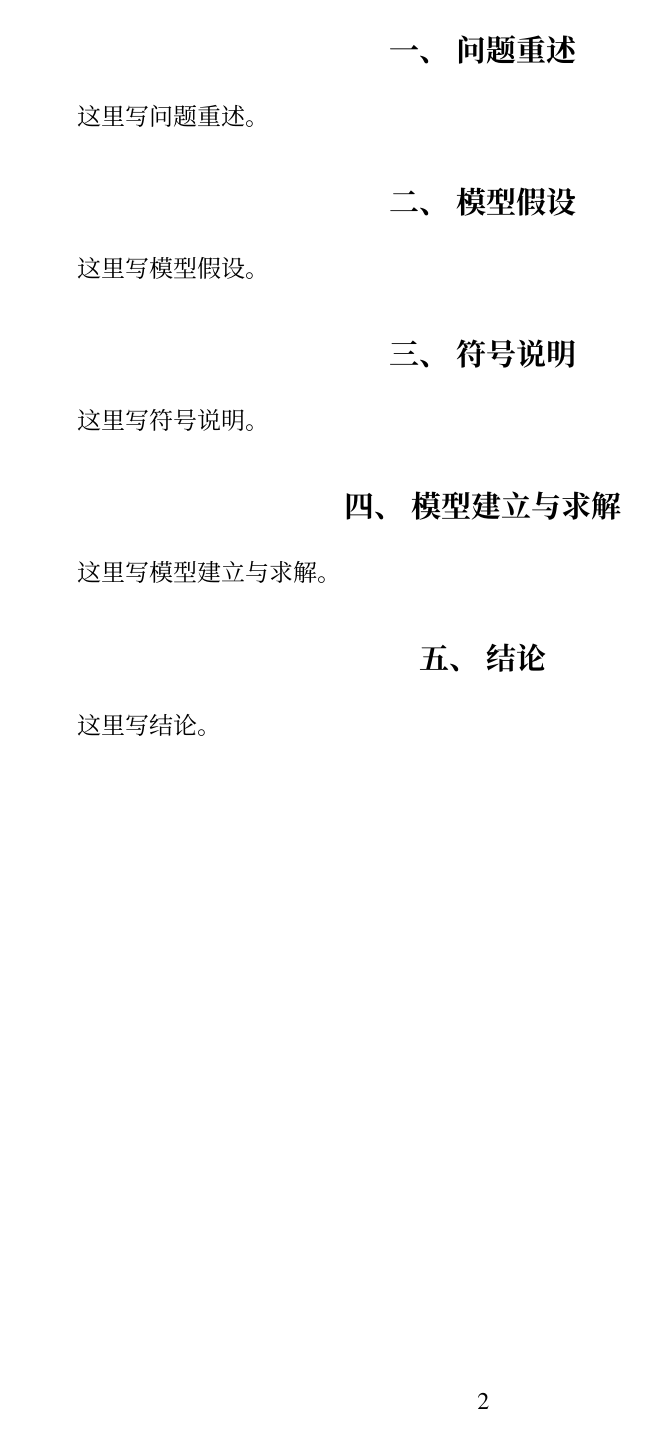
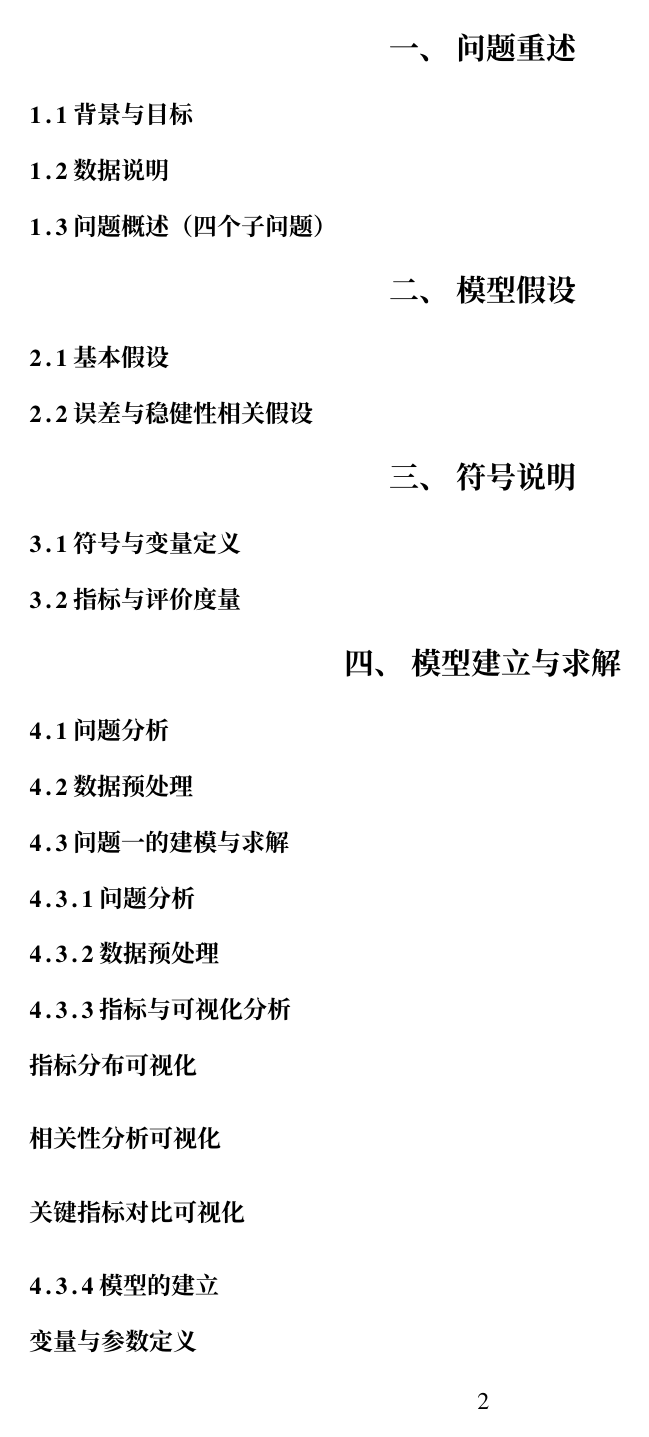
Before and after one commit to ENNCELADUS/cumcm2025, a LaTeX thesis (paper/paper.tex): page 2 of 2 before the commit and page 2 of 4 after it. Compiled offline with XeLaTeX.

Commit message:
feat: paper structure complete - detailed sections for NIPT modeling mirroring reference paper

```diff
--- a/paper/paper.tex
+++ b/paper/paper.tex
@@ -1,6 +1,6 @@
 \documentclass[withoutpreface]{cumcmthesis}
 
-\title{商超蔬菜销售数据的统计分析及建模}
+\title{NIPT 的时点选择与胎儿的异常判定}
 \tihao{C}
 \baominghao{0000}
 \schoolname{某某大学}
@@ -21,16 +21,29 @@
 \end{abstract}
 
 \section{问题重述}
-这里写问题重述。
+\subsection{背景与目标}
+\subsection{数据说明}
+\subsection{问题概述（四个子问题）}
 
 \section{模型假设}
-这里写模型假设。
+\subsection{基本假设}
+\subsection{误差与稳健性相关假设}
 
 \section{符号说明}
-这里写符号说明。
+\subsection{符号与变量定义}
+\subsection{指标与评价度量}
 
 \section{模型建立与求解}
-这里写模型建立与求解。
+\subsection{问题分析}
+\subsection{数据预处理}
 
-\section{结论}
-这里写结论。
+\subsection{问题一的建模与求解}
+\subsubsection{问题分析}
+\subsubsection{数据预处理}
+\subsubsection{指标与可视化分析}
+\paragraph{指标分布可视化}
+\paragraph{相关性分析可视化}
+\paragraph{关键指标对比可视化}
+\subsubsection{模型的建立}
+\paragraph{变量与参数定义}
+\paragraph{约束条件的设定}
```
Also changed, not shown: paper/paper.tex (53 more changed lines).
